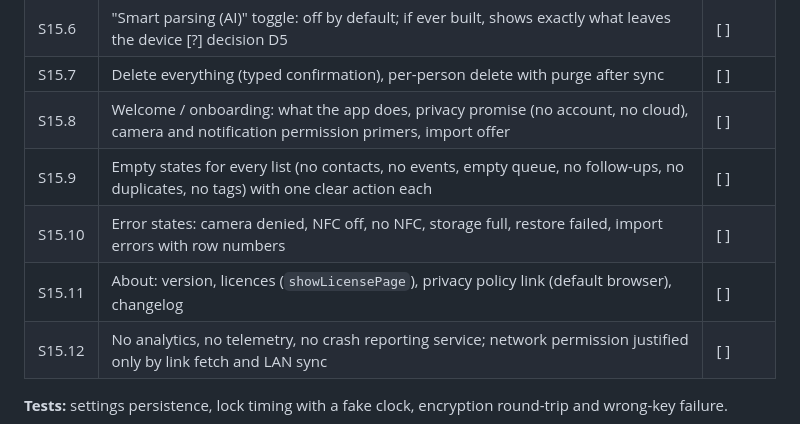
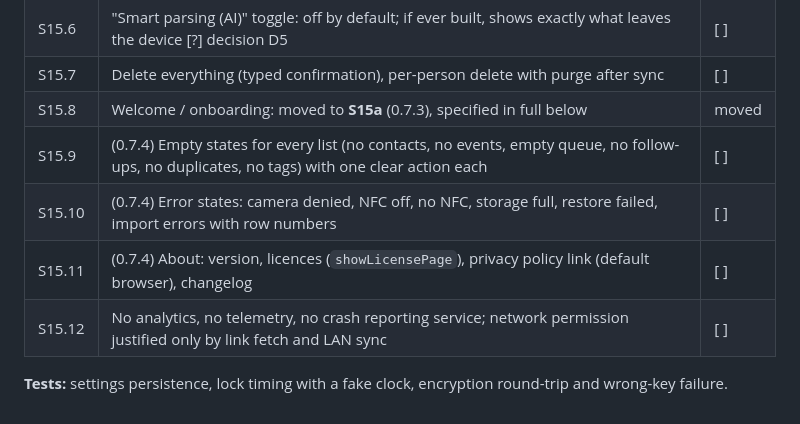
Before and after one commit to AxialForge/cardkeep, a Markdown page: docs/ROADMAP.md, the part around one of its changes. Rendered like a GitHub page.

Commit message:
Specify the guided tour, permissions, set-up, lessons, coach marks and Help hub for 0.7.3

```diff
--- a/docs/ROADMAP.md
+++ b/docs/ROADMAP.md
@@ -574,10 +597,10 @@ Owner picked these from the feature suggestions (2026-10-23).
 | S15.5 | ~~Migration to encrypted~~ dropped with S15.4 | n/a |
 | S15.6 | "Smart parsing (AI)" toggle: off by default; if ever built, shows exactly what leaves the device [?] decision D5 | [ ] |
 | S15.7 | Delete everything (typed confirmation), per-person delete with purge after sync | [ ] |
-| S15.8 | Welcome / onboarding: what the app does, privacy promise (no account, no cloud), camera and notification permission primers, import offer | [ ] |
-| S15.9 | Empty states for every list (no contacts, no events, empty queue, no follow-ups, no duplicates, no tags) with one clear action each | [ ] |
-| S15.10 | Error states: camera denied, NFC off, no NFC, storage full, restore failed, import errors with row numbers | [ ] |
-| S15.11 | About: version, licences (`showLicensePage`), privacy policy link (default browser), changelog | [ ] |
+| S15.8 | Welcome / onboarding: moved to **S15a** (0.7.3), specified in full below | moved |
+| S15.9 | (0.7.4) Empty states for every list (no contacts, no events, empty queue, no follow-ups, no duplicates, no tags) with one clear action each | [ ] |
+| S15.10 | (0.7.4) Error states: camera denied, NFC off, no NFC, storage full, restore failed, import errors with row numbers | [ ] |
+| S15.11 | (0.7.4) About: version, licences (`showLicensePage`), privacy policy link (default browser), changelog | [ ] |
 | S15.12 | No analytics, no telemetry, no crash reporting service; network permission justified only by link fetch and LAN sync | [ ] |
 
 **Tests:** settings persistence, lock timing with a fake clock, encryption round-trip and wrong-key failure.
```
Also changed, not shown: other parts of docs/ROADMAP.md (+23 -0 lines).
